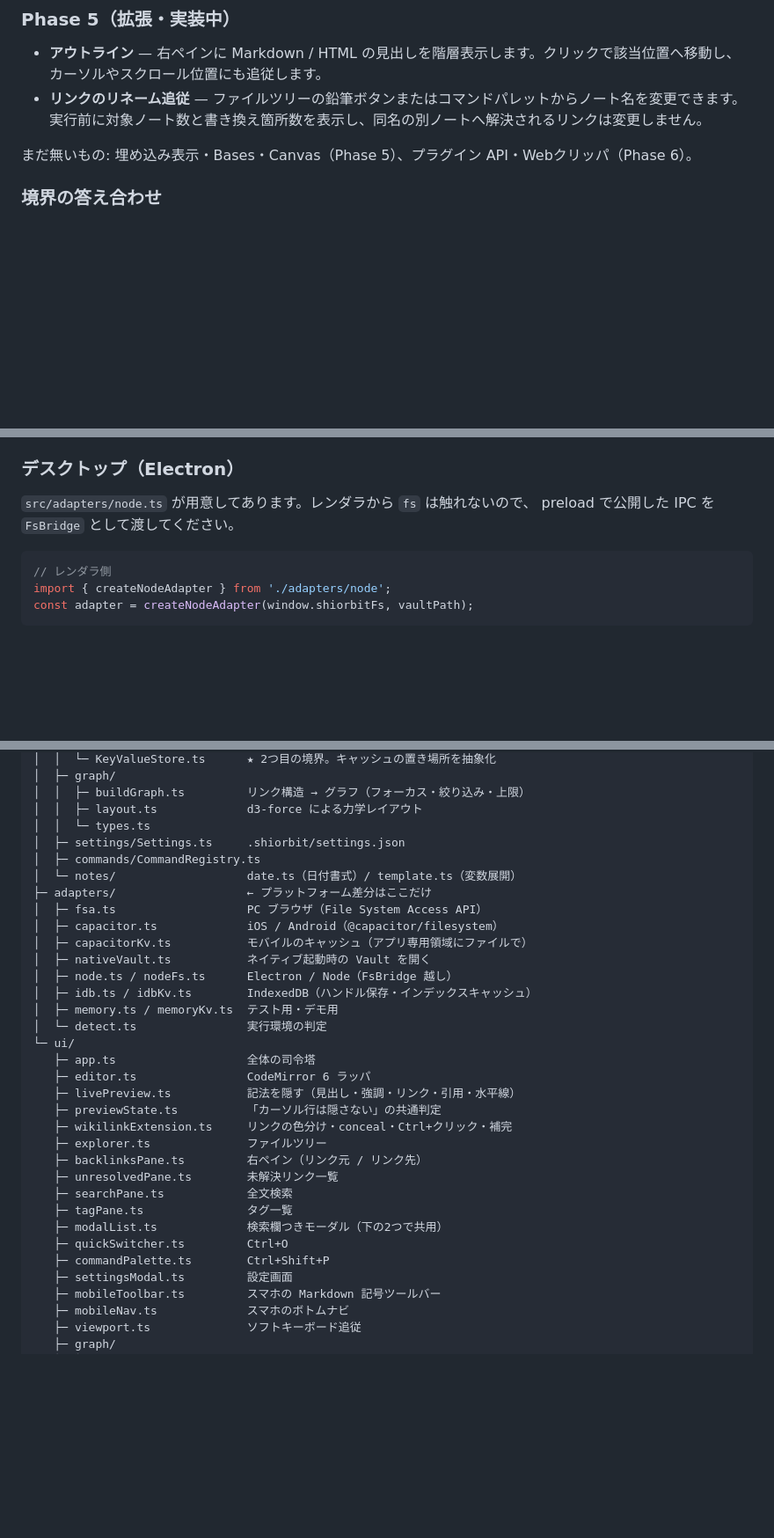
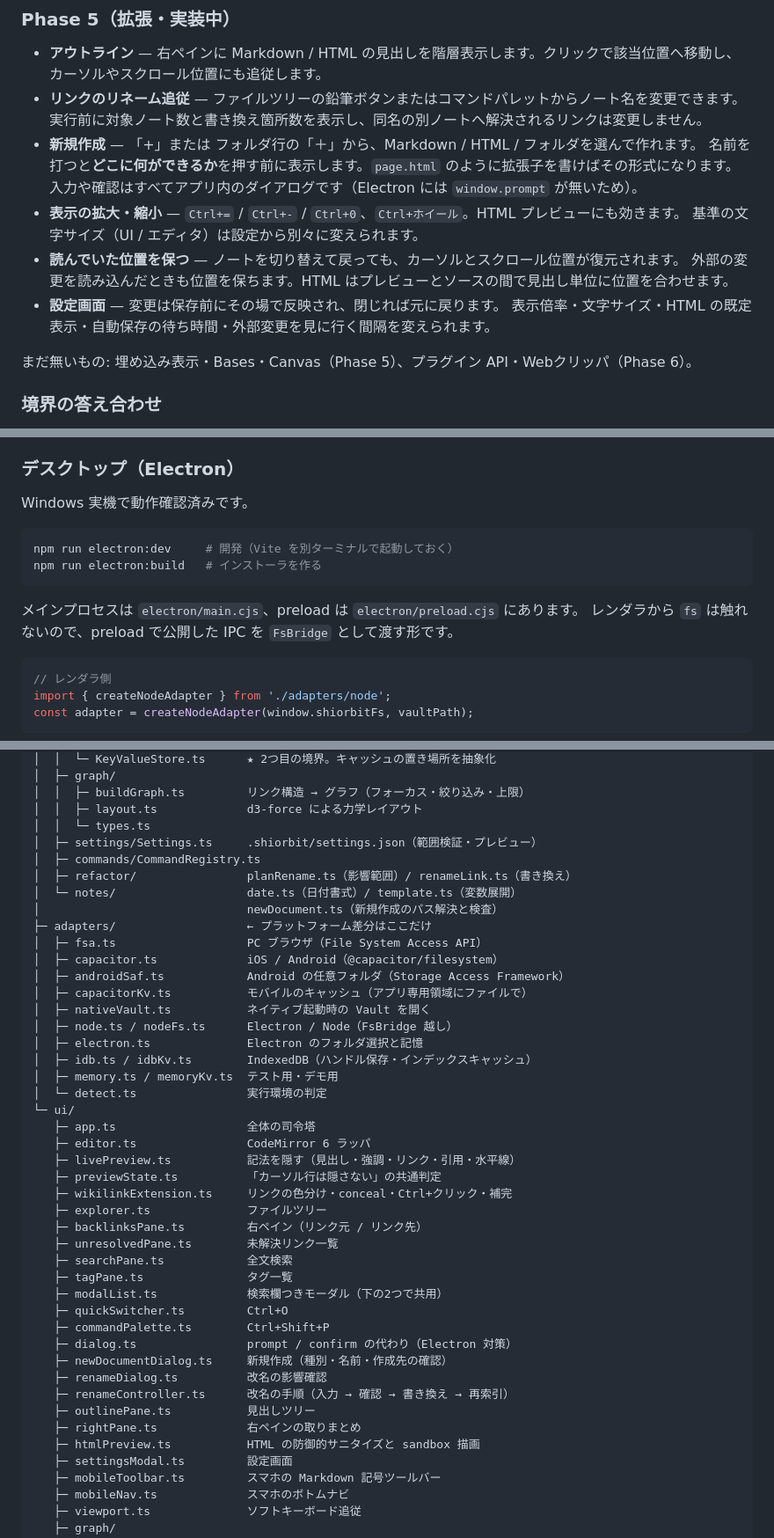
Before and after one commit to cielo796/Shiorbit, a Markdown page: README.md, 3 parts joined by grey strips. Shown at 88% size. Drawn GitHub-style; blank space fills up the shorter version.

````diff
--- a/README.md
+++ b/README.md
@@ -156,6 +158,15 @@ HTMLは安全な「プレビュー」が既定表示です。「ソース」に
 
 - **アウトライン** — 右ペインに Markdown / HTML の見出しを階層表示します。クリックで該当位置へ移動し、カーソルやスクロール位置にも追従します。
 - **リンクのリネーム追従** — ファイルツリーの鉛筆ボタンまたはコマンドパレットからノート名を変更できます。実行前に対象ノート数と書き換え箇所数を表示し、同名の別ノートへ解決されるリンクは変更しません。
+- **新規作成** — 「+」または フォルダ行の「＋」から、Markdown / HTML / フォルダを選んで作れます。
+  名前を打つと**どこに何ができるか**を押す前に表示します。`page.html` のように拡張子を書けばその形式になります。
+  入力や確認はすべてアプリ内のダイアログです（Electron には `window.prompt` が無いため）。
+- **表示の拡大・縮小** — `Ctrl+=` / `Ctrl+-` / `Ctrl+0`、`Ctrl+ホイール`。HTML プレビューにも効きます。
+  基準の文字サイズ（UI / エディタ）は設定から別々に変えられます。
+- **読んでいた位置を保つ** — ノートを切り替えて戻っても、カーソルとスクロール位置が復元されます。
+  外部の変更を読み込んだときも位置を保ちます。HTML はプレビューとソースの間で見出し単位に位置を合わせます。
+- **設定画面** — 変更は保存前にその場で反映され、閉じれば元に戻ります。
+  表示倍率・文字サイズ・HTML の既定表示・自動保存の待ち時間・外部変更を見に行く間隔を変えられます。
 
 まだ無いもの: 埋め込み表示・Bases・Canvas（Phase 5）、プラグイン API・Webクリッパ（Phase 6）。
 
@@ -214,8 +225,15 @@ iOS ではアプリの `Documents/Obdisan/` を使います。
 
 ### デスクトップ（Electron）
 
-`src/adapters/node.ts` が用意してあります。レンダラから `fs` は触れないので、
-preload で公開した IPC を `FsBridge` として渡してください。
+Windows 実機で動作確認済みです。
+
+```bash
+npm run electron:dev     # 開発（Vite を別ターミナルで起動しておく）
+npm run electron:build   # インストーラを作る
+```
+
+メインプロセスは `electron/main.cjs`、preload は `electron/preload.cjs` にあります。
+レンダラから `fs` は触れないので、preload で公開した IPC を `FsBridge` として渡す形です。
 
 ```ts
 // レンダラ側
@@ -335,15 +353,19 @@ src/
 │  │  ├─ buildGraph.ts         リンク構造 → グラフ（フォーカス・絞り込み・上限）
 │  │  ├─ layout.ts             d3-force による力学レイアウト
 │  │  └─ types.ts
-│  ├─ settings/Settings.ts     .shiorbit/settings.json
+│  ├─ settings/Settings.ts     .shiorbit/settings.json（範囲検証・プレビュー）
 │  ├─ commands/CommandRegistry.ts
+│  ├─ refactor/                planRename.ts（影響範囲）/ renameLink.ts（書き換え）
 │  └─ notes/                   date.ts（日付書式）/ template.ts（変数展開）
+│                              newDocument.ts（新規作成のパス解決と検査）
 ├─ adapters/                   ← プラットフォーム差分はここだけ
 │  ├─ fsa.ts                   PC ブラウザ（File System Access API）
 │  ├─ capacitor.ts             iOS / Android（@capacitor/filesystem）
+│  ├─ androidSaf.ts            Android の任意フォルダ（Storage Access Framework）
 │  ├─ capacitorKv.ts           モバイルのキャッシュ（アプリ専用領域にファイルで）
 │  ├─ nativeVault.ts           ネイティブ起動時の Vault を開く
 │  ├─ node.ts / nodeFs.ts      Electron / Node（FsBridge 越し）
+│  ├─ electron.ts              Electron のフォルダ選択と記憶
 │  ├─ idb.ts / idbKv.ts        IndexedDB（ハンドル保存・インデックスキャッシュ）
 │  ├─ memory.ts / memoryKv.ts  テスト用・デモ用
 │  └─ detect.ts                実行環境の判定
@@ -361,6 +383,13 @@ src/
    ├─ modalList.ts             検索欄つきモーダル（下の2つで共用）
    ├─ quickSwitcher.ts         Ctrl+O
    ├─ commandPalette.ts        Ctrl+Shift+P
+   ├─ dialog.ts                prompt / confirm の代わり（Electron 対策）
+   ├─ newDocumentDialog.ts     新規作成（種別・名前・作成先の確認）
+   ├─ renameDialog.ts          改名の影響確認
+   ├─ renameController.ts      改名の手順（入力 → 確認 → 書き換え → 再索引）
+   ├─ outlinePane.ts           見出しツリー
+   ├─ rightPane.ts             右ペインの取りまとめ
+   ├─ htmlPreview.ts           HTML の防御的サニタイズと sandbox 描画
    ├─ settingsModal.ts         設定画面
    ├─ mobileToolbar.ts         スマホの Markdown 記号ツールバー
    ├─ mobileNav.ts             スマホのボトムナビ
````
Also changed, not shown: other parts of README.md (+9 -5 lines), DESIGN.md (+1 -1 lines), PHASE5.md (+56 -34 lines).
